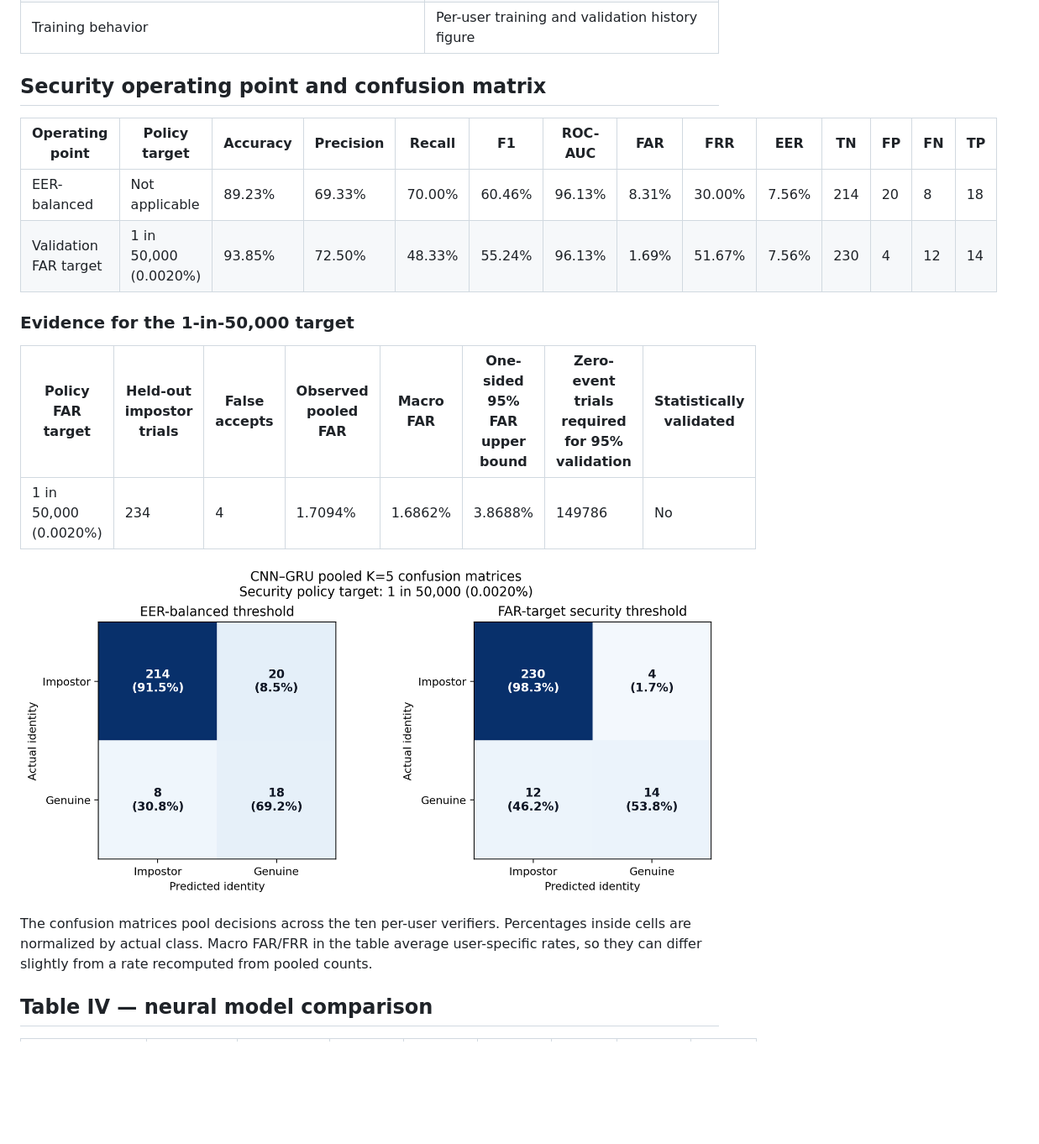
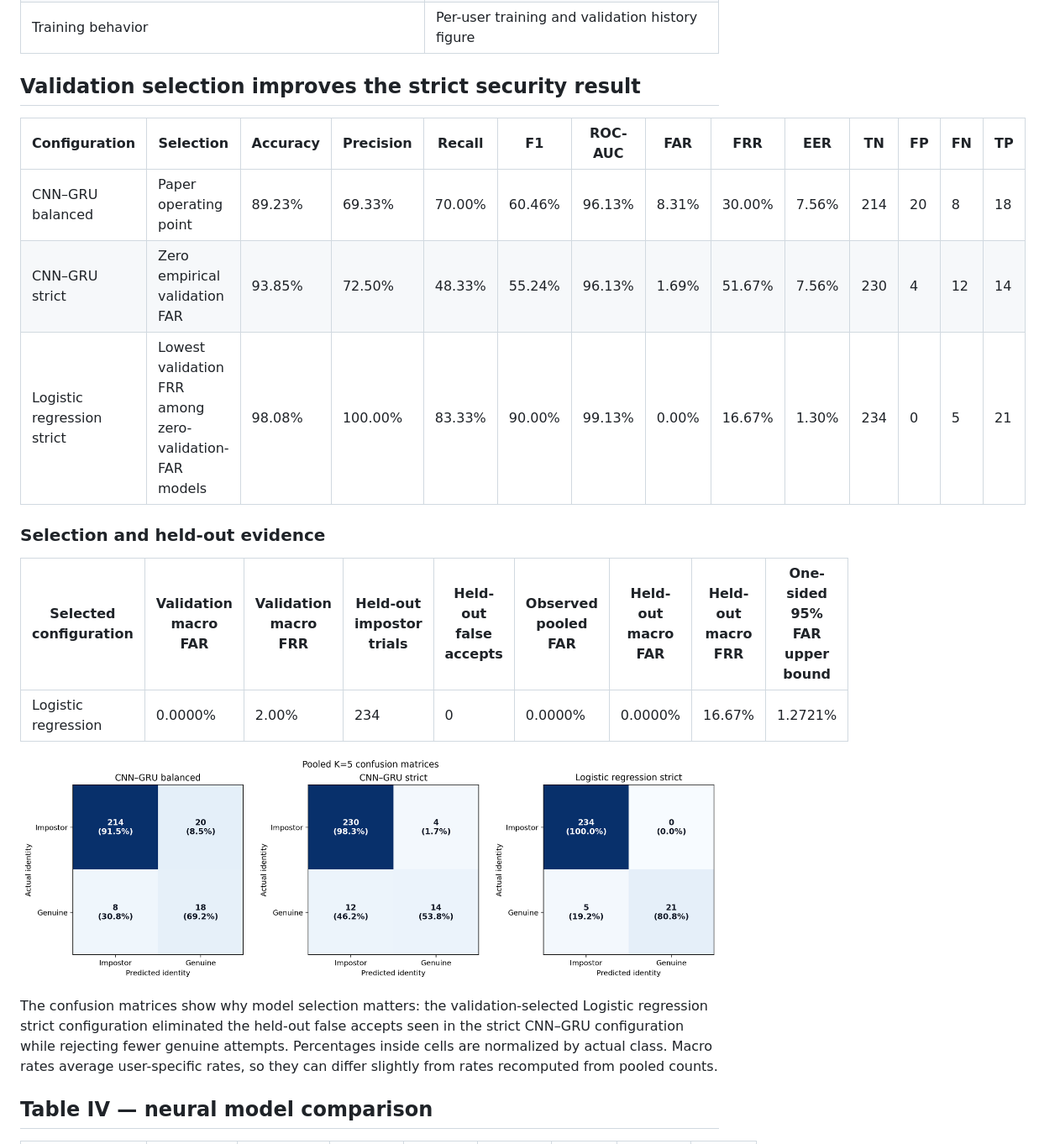
Before and after one commit to pathfinders-utd-deep-dive-ai/neurocursor, a Markdown page: results/paper-real-data-2026-07-29/README.md, the part around one of its changes. Shown at 84% size. Drawn GitHub-style; pictures changed too: results/paper-real-data-2026-07-29/figures/confusion_matrix_k5.png; blank space fills up the shorter version.

```diff
--- a/results/paper-real-data-2026-07-29/README.md
+++ b/results/paper-real-data-2026-07-29/README.md
@@ -35,16 +36,17 @@ This experiment **does not validate a true 1-in-50,000 FAR**. The one-sided exac
 | Confusion matrix | Pooled K=5 balanced and security matrices |
 | Training behavior | Per-user training and validation history figure |
 
-## Security operating point and confusion matrix
+## Validation selection improves the strict security result
 
-| Operating point | Policy target | Accuracy | Precision | Recall | F1 | ROC-AUC | FAR | FRR | EER | TN | FP | FN | TP |
+| Configuration | Selection | Accuracy | Precision | Recall | F1 | ROC-AUC | FAR | FRR | EER | TN | FP | FN | TP |
 | --- | --- | --- | --- | --- | --- | --- | --- | --- | --- | --- | --- | --- | --- |
-| EER-balanced | Not applicable | 89.23% | 69.33% | 70.00% | 60.46% | 96.13% | 8.31% | 30.00% | 7.56% | 214 | 20 | 8 | 18 |
-| Validation FAR target | 1 in 50,000 (0.0020%) | 93.85% | 72.50% | 48.33% | 55.24% | 96.13% | 1.69% | 51.67% | 7.56% | 230 | 4 | 12 | 14 |
+| CNN–GRU balanced | Paper operating point | 89.23% | 69.33% | 70.00% | 60.46% | 96.13% | 8.31% | 30.00% | 7.56% | 214 | 20 | 8 | 18 |
+| CNN–GRU strict | Zero empirical validation FAR | 93.85% | 72.50% | 48.33% | 55.24% | 96.13% | 1.69% | 51.67% | 7.56% | 230 | 4 | 12 | 14 |
+| Logistic regression strict | Lowest validation FRR among zero-validation-FAR models | 98.08% | 100.00% | 83.33% | 90.00% | 99.13% | 0.00% | 16.67% | 1.30% | 234 | 0 | 5 | 21 |
 
-### Evidence for the 1-in-50,000 target
+### Selection and held-out evidence
 
-| Policy FAR target | Held-out impostor trials | False accepts | Observed pooled FAR | Macro FAR | One-sided 95% FAR upper bound | Zero-event trials required for 95% validation | Statistically validated |
-| --- | --- | --- | --- | --- | --- | --- | --- |
-| 1 in 50,000 (0.0020%) | 234 | 4 | 1.7094% | 1.6862% | 3.8688% | 149786 | No |
+| Selected configuration | Validation macro FAR | Validation macro FRR | Held-out impostor trials | Held-out false accepts | Observed pooled FAR | Held-out macro FAR | Held-out macro FRR | One-sided 95% FAR upper bound |
+| --- | --- | --- | --- | --- | --- | --- | --- | --- |
+| Logistic regression | 0.0000% | 2.00% | 234 | 0 | 0.0000% | 0.0000% | 16.67% | 1.2721% |
 
@@ -52,5 +54,5 @@ This experiment **does not validate a true 1-in-50,000 FAR**. The one-sided exac
 
-The confusion matrices pool decisions across the ten per-user verifiers. Percentages inside cells are normalized by actual class. Macro FAR/FRR in the table average user-specific rates, so they can differ slightly from a rate recomputed from pooled counts.
+The confusion matrices show why model selection matters: the validation-selected Logistic regression strict configuration eliminated the held-out false accepts seen in the strict CNN–GRU configuration while rejecting fewer genuine attempts. Percentages inside cells are normalized by actual class. Macro rates average user-specific rates, so they can differ slightly from rates recomputed from pooled counts.
 
 ## Table IV — neural model comparison
 
```
Also changed, not shown: other parts of results/paper-real-data-2026-07-29/README.md (+11 -7 lines), README.md (+7 -7 lines), results/paper-real-data-2026-07-29/figures/interaction_count_tradeoff.png, results/paper-real-data-2026-07-29/figures/roc_curves_k5.png, 8 other files.
